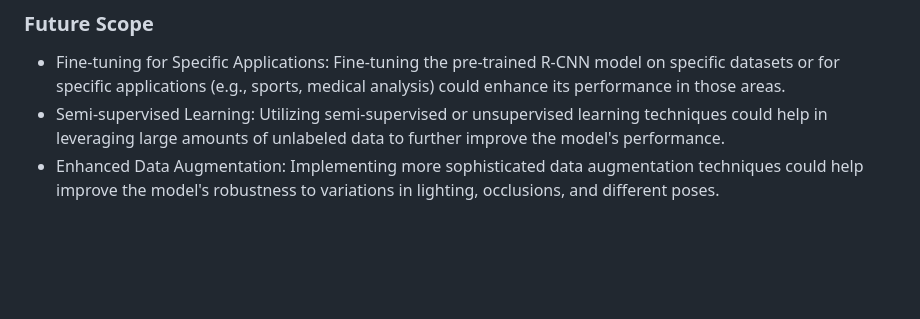
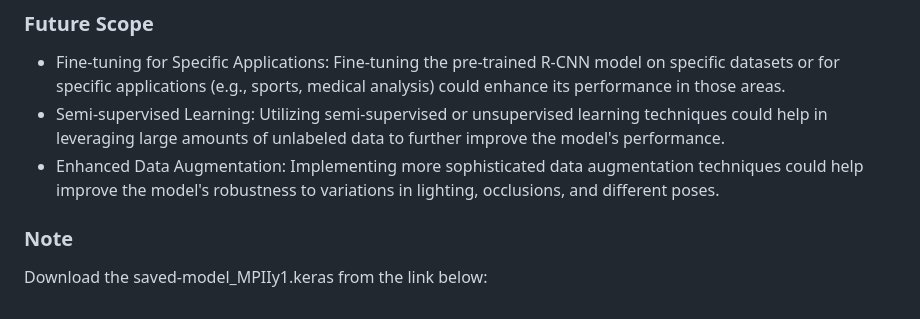
Before and after one commit to Harish-Balaji-B/Human-Pose-estimation-Using-CNN-and-Keypoint-R-CNN, a Markdown page: README.md, the part around the change. Rendered like a GitHub page; blank space fills up the shorter version.

```diff
--- a/README.md
+++ b/README.md
@@ -71,3 +71,6 @@ An web application using flask has also been implemented using key point RCNN wh
 * Fine-tuning for Specific Applications: Fine-tuning the pre-trained R-CNN model on specific datasets or for specific applications (e.g., sports, medical analysis) could enhance its performance in those areas.
 * Semi-supervised Learning: Utilizing semi-supervised or unsupervised learning techniques could help in leveraging large amounts of unlabeled data to further improve the model's performance.
 * Enhanced Data Augmentation: Implementing more sophisticated data augmentation techniques could help improve the model's robustness to variations in lighting, occlusions, and different poses.
+
+### Note
+Download the saved-model_MPIIy1.keras from the link below:
```
